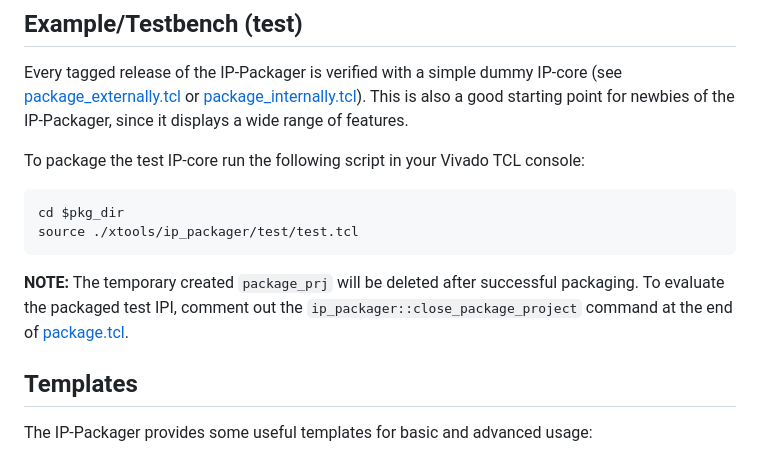
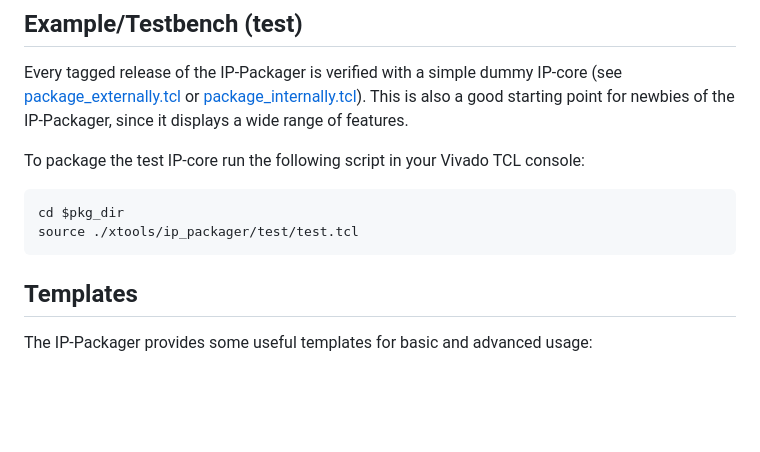
Before and after one commit to patrick-studer/xtools, a Markdown page: ip_packager/README.md, the part around the change. Drawn GitHub-style; blank space fills up the shorter version.

Commit message:
fix: Remove outdated note
The README states that the temporary vivado project is removed at the
end of the script. This has been disabled (67c430c2) and is therefor no
longer true. The corresponding section has been removed.

````diff
--- a/ip_packager/README.md
+++ b/ip_packager/README.md
@@ -82,8 +82,6 @@ To package the test IP-core run the following script in your Vivado TCL console:
 cd $pkg_dir
 source ./xtools/ip_packager/test/test.tcl
 ```
-**NOTE:** The temporary created `package_prj` will be deleted after successful packaging.
-To evaluate the packaged test IPI, comment out the `ip_packager::close_package_project` command at the end of [package.tcl](./test/test_ipi/package/package.tcl).
 ## Templates
 The IP-Packager provides some useful templates for basic and advanced usage:
 - [package_internally.tcl](./templates/package/package_internally.tcl)
````
